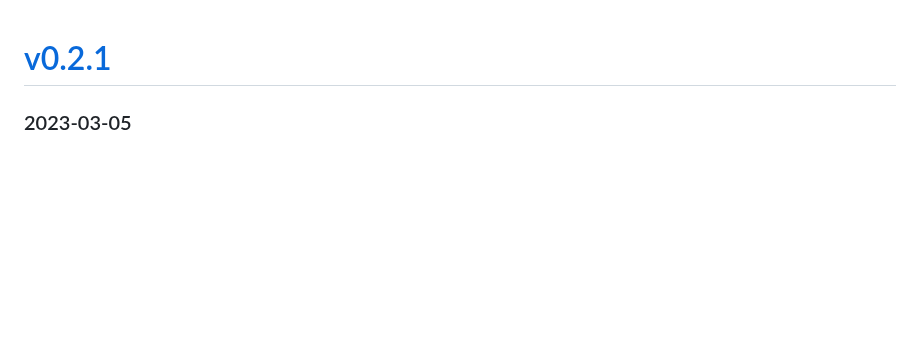
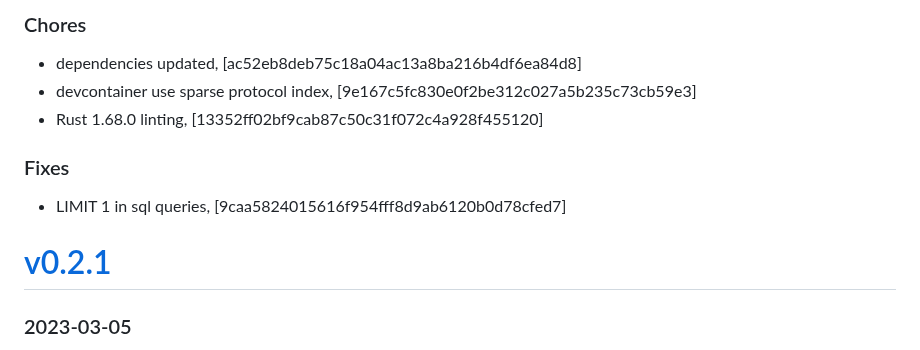
Before and after one commit to mrjackwills/adsbdb, a Markdown page: CHANGELOG.md, the part around the change. Drawn GitHub-style; blank space fills up the shorter version.

Commit message:
docs: changelog

```diff
--- a/CHANGELOG.md
+++ b/CHANGELOG.md
@@ -1,3 +1,11 @@
+### Chores
++ dependencies updated, [ac52eb8deb75c18a04ac13a8ba216b4df6ea84d8]
++ devcontainer use sparse protocol index, [9e167c5fc830e0f2be312c027a5b235c73cb59e3]
++ Rust 1.68.0 linting, [13352ff02bf9cab87c50c31f072c4a928f455120]
+
+### Fixes
++ LIMIT 1 in sql queries, [9caa5824015616f954fff8d9ab6120b0d78cfed7]
+
 # <a href='https://github.com/mrjackwills/adsbdb/releases/tag/v0.2.1'>v0.2.1</a>
 ### 2023-03-05
 
```
